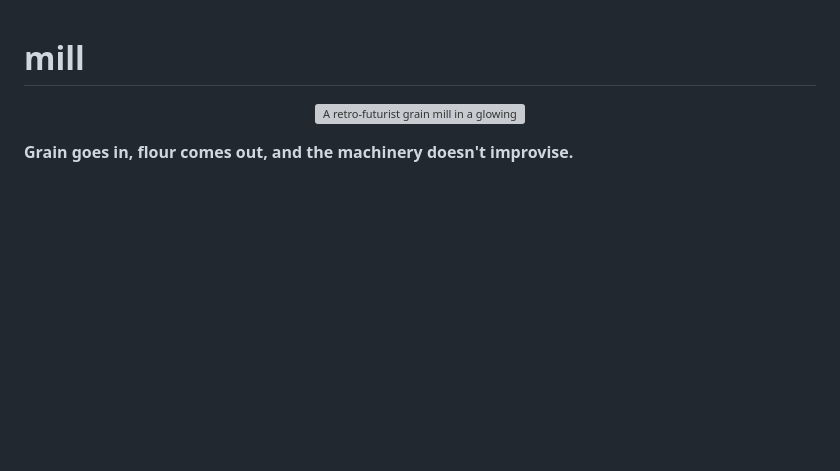
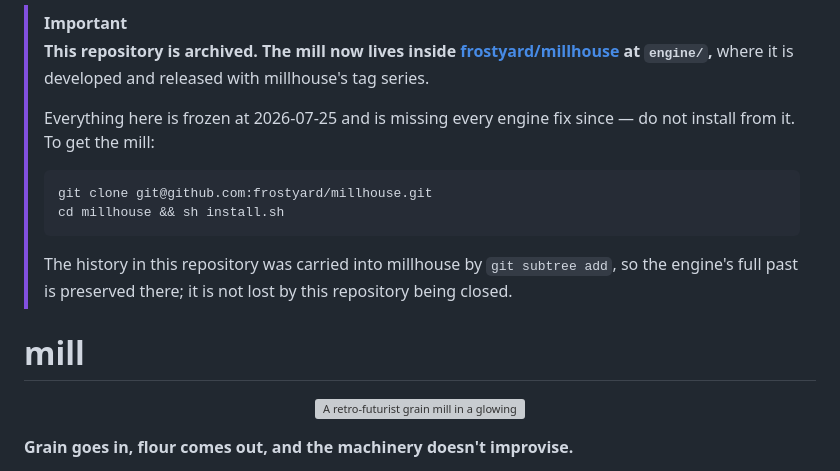
Before and after one commit to frostyard/mill, a Markdown page: README.md, the part around the change. GitHub-like rendering; blank space fills up the shorter version; grey boxes are pictures that could not be loaded.

Commit message:
docs: archived — the mill lives in frostyard/millhouse at engine/
This repository is frozen at 2026-07-25 and is missing every engine fix
since; installing from it gets a stale engine. The history here was
carried into millhouse by git subtree add, so nothing is lost by closing
it.

Co-Authored-By: Claude Opus 5 <noreply@anthropic.com>

````diff
--- a/README.md
+++ b/README.md
@@ -1,3 +1,20 @@
+> [!IMPORTANT]
+> **This repository is archived. The mill now lives inside
+> [frostyard/millhouse](https://github.com/frostyard/millhouse) at `engine/`,**
+> where it is developed and released with millhouse's tag series.
+>
+> Everything here is frozen at 2026-07-25 and is missing every engine fix
+> since — do not install from it. To get the mill:
+>
+> ```sh
+> git clone git@github.com:frostyard/millhouse.git
+> cd millhouse && sh install.sh
+> ```
+>
+> The history in this repository was carried into millhouse by
+> `git subtree add`, so the engine's full past is preserved there; it is not
+> lost by this repository being closed.
+
 # mill
 
 <p align="center">
````
